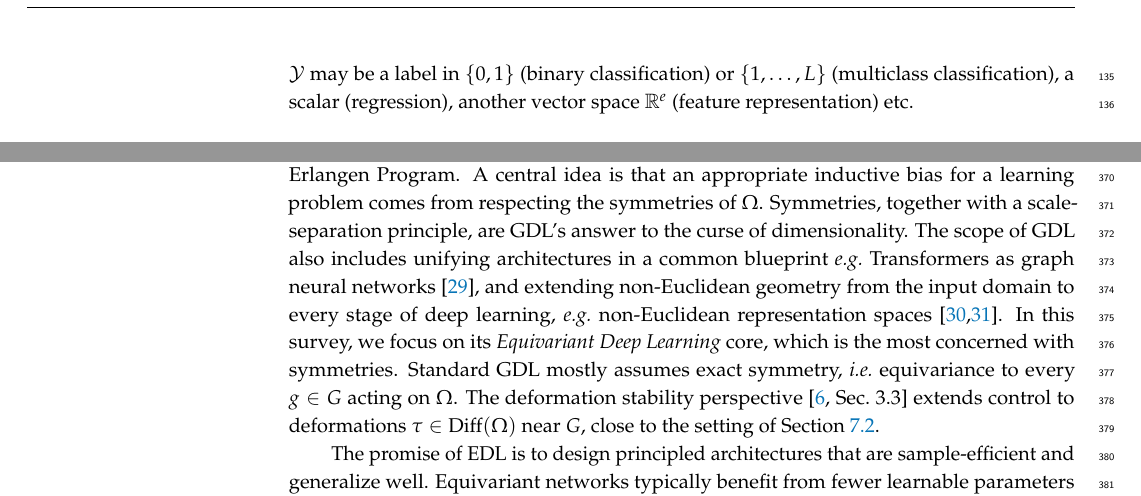
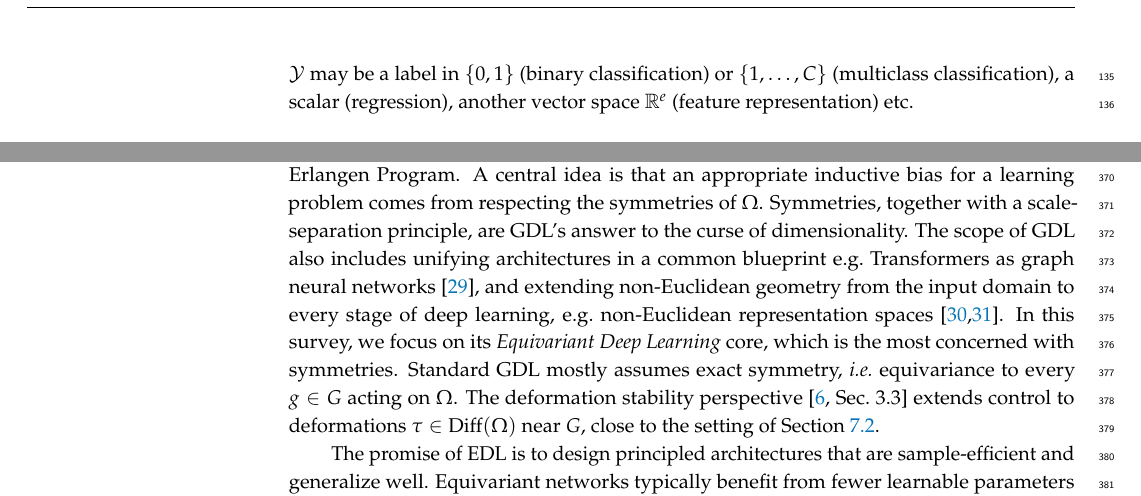
Before and after one commit to PierrickLeroy/Symmetries-in-Deep-Learning-a-Survey, a LaTeX paper (main.tex): two parts of pages 7 and 12 of 90, joined at a grey line, cut so that both start at the same text. Compiled offline with pdfLaTeX.

Commit message:
small edits

```diff
--- a/main.tex
+++ b/main.tex
@@ -267,6 +267,6 @@ Symmetry can be defined with invariance: given a list of invariants, a symmetry
     The relation $\sim_{\phi}$ is an equivalence relation on $\mathcal{X}$ and induces a partition of $\mathcal{X}$ into equivalence classes.
 \end{Definition}
 
-In our deep learning context, the input space $\mathcal{X}$ could be a vector space $\mathbb{R}^d$, a set of structured objects (images, graphs, point clouds), a function/parameter space etc; while $\mathcal{Y}$ may be a label in $\{0,1\}$ (binary classification) or $\{1,\dots,L\}$ (multiclass classification), a scalar (regression), another vector space $\mathbb{R}^e$ (feature representation) etc.
+In our deep learning context, the input space $\mathcal{X}$ could be a vector space $\mathbb{R}^d$, a set of structured objects (images, graphs, point clouds), a function/parameter space etc; while $\mathcal{Y}$ may be a label in $\{0,1\}$ (binary classification) or $\{1,\dots,C\}$ (multiclass classification), a scalar (regression), another vector space $\mathbb{R}^e$ (feature representation) etc.
 
 \begin{Example}[Image segmentation]\label{ex:image-segmentation}
@@ -555,7 +555,7 @@ Finally, \emph{framework symmetries} (\ref{sec:framework-symmetries}) differ on
 The structure of $\Omega$, in particular its symmetries, is analyzed following the legacy of Klein's Erlangen Program.
 A central idea is that an appropriate inductive bias for a learning problem comes from respecting the symmetries of $\Omega$.
 Symmetries, together with a scale-separation principle, are GDL's answer to the curse of dimensionality.
-The scope of GDL also includes unifying architectures in a common blueprint \textit{e.g.}\ Transformers as graph neural networks \citep{joshi2025}, and extending non-Euclidean geometry from the input domain to every stage of deep learning, \textit{e.g.}\ non-Euclidean representation spaces \citep{mettes2024ijcv,saezdeocarizborde2025iclr}.
+The scope of GDL also includes unifying architectures in a common blueprint e.g.\ Transformers as graph neural networks \citep{joshi2025}, and extending non-Euclidean geometry from the input domain to every stage of deep learning, e.g.\ non-Euclidean representation spaces \citep{mettes2024ijcv,saezdeocarizborde2025iclr}.
 In this survey, we focus on its \emph{Equivariant Deep Learning} core, which is the most concerned with symmetries.
 Standard GDL mostly assumes exact symmetry, \textit{i.e.}\ equivariance to every $g\in G$ acting on $\Omega$.
 The deformation stability perspective \citep[Sec.~3.3]{bronstein2021} extends control to deformations $\tau\in\operatorname{Diff}(\Omega)$ near $G$, close to the setting of \Cref{sec:extent-restriction}.
```
Also changed, not shown: main.tex (4 more changed lines).
